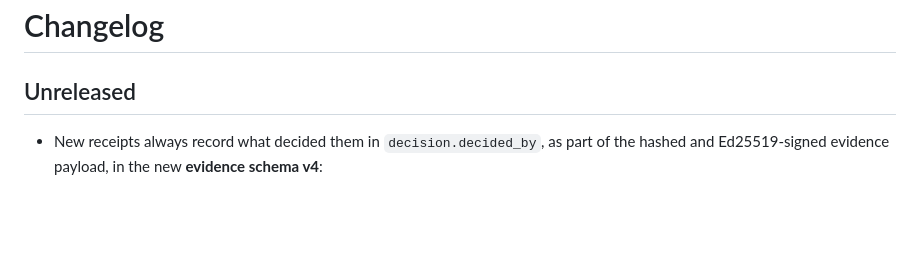
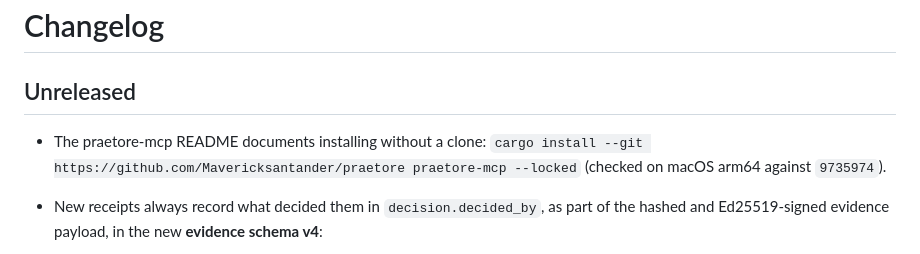
Before and after one commit to Mavericksantander/praetore, a Markdown page: CHANGELOG.md, the part around the change. Rendered like a GitHub page; blank space fills up the shorter version.

```diff
--- a/CHANGELOG.md
+++ b/CHANGELOG.md
@@ -2,6 +2,9 @@
 
 ## Unreleased
 
+- The praetore-mcp README documents installing without a clone:
+  `cargo install --git https://github.com/Mavericksantander/praetore
+  praetore-mcp --locked` (checked on macOS arm64 against `9735974`).
 - New receipts always record what decided them in `decision.decided_by`, as
   part of the hashed and Ed25519-signed evidence payload, in the new
   **evidence schema v4**:
```
Also changed, not shown: crates/praetore-mcp/README.md (+22 -1 lines).
